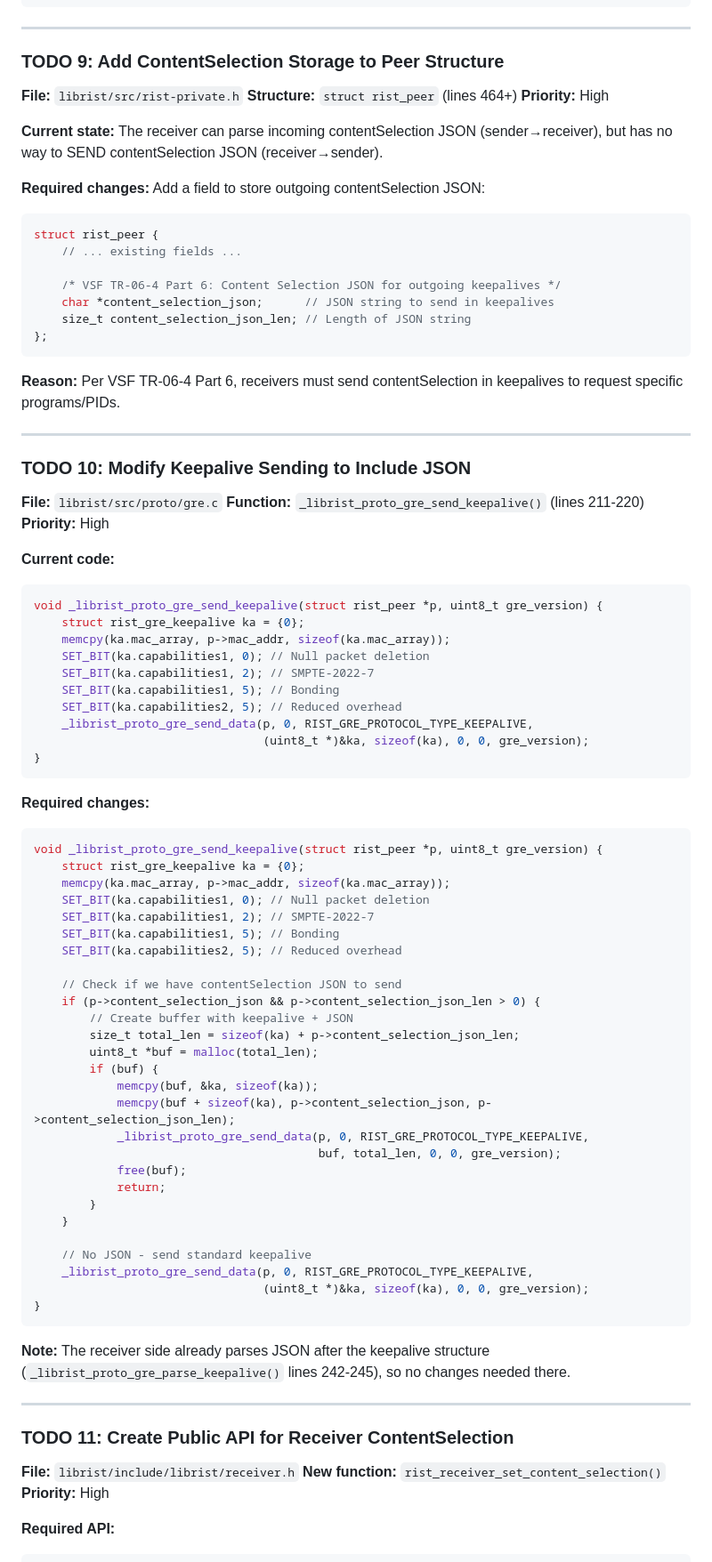
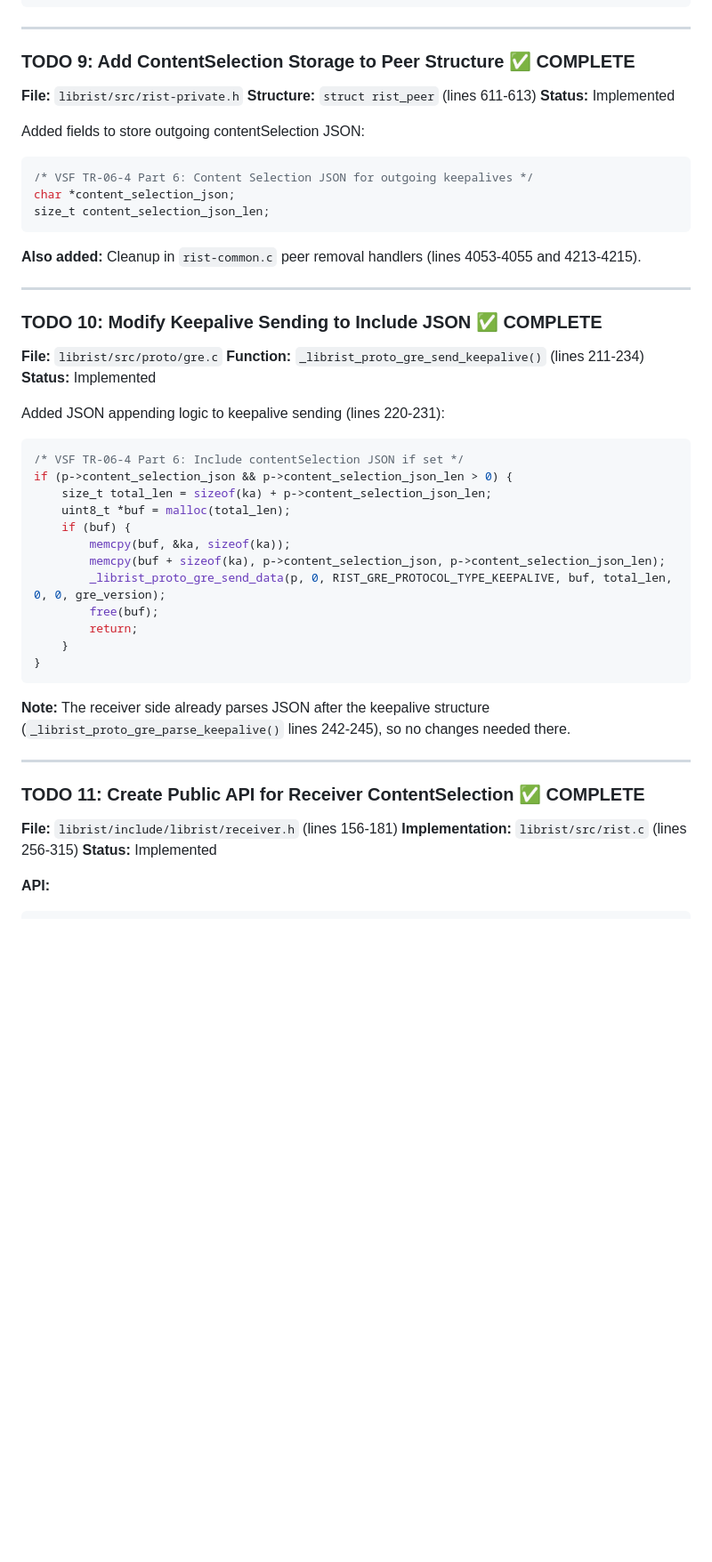
Before and after one commit to caritechsolutions/ristSTB, a Markdown page: README.md, the part around one of its changes. Shown at 89% size. Drawn GitHub-style; blank space fills up the shorter version.

````diff
--- a/README.md
+++ b/README.md
@@ -645,80 +646,44 @@ filter_transport_stream_pids(output_data, input_len, selection);
 
 ---
 
-### TODO 9: Add ContentSelection Storage to Peer Structure
+### TODO 9: Add ContentSelection Storage to Peer Structure ✅ COMPLETE
 
 **File:** `librist/src/rist-private.h`
-**Structure:** `struct rist_peer` (lines 464+)
-**Priority:** High
+**Structure:** `struct rist_peer` (lines 611-613)
+**Status:** Implemented
 
-**Current state:**
-The receiver can parse incoming contentSelection JSON (sender→receiver), but has no way to SEND contentSelection JSON (receiver→sender).
-
-**Required changes:**
-Add a field to store outgoing contentSelection JSON:
+Added fields to store outgoing contentSelection JSON:
 
 ```c
-struct rist_peer {
-    // ... existing fields ...
-
-    /* VSF TR-06-4 Part 6: Content Selection JSON for outgoing keepalives */
-    char *content_selection_json;      // JSON string to send in keepalives
-    size_t content_selection_json_len; // Length of JSON string
-};
+/* VSF TR-06-4 Part 6: Content Selection JSON for outgoing keepalives */
+char *content_selection_json;
+size_t content_selection_json_len;
 ```
 
-**Reason:** Per VSF TR-06-4 Part 6, receivers must send contentSelection in keepalives to request specific programs/PIDs.
+**Also added:** Cleanup in `rist-common.c` peer removal handlers (lines 4053-4055 and 4213-4215).
 
 ---
 
-### TODO 10: Modify Keepalive Sending to Include JSON
+### TODO 10: Modify Keepalive Sending to Include JSON ✅ COMPLETE
 
 **File:** `librist/src/proto/gre.c`
-**Function:** `_librist_proto_gre_send_keepalive()` (lines 211-220)
-**Priority:** High
+**Function:** `_librist_proto_gre_send_keepalive()` (lines 211-234)
+**Status:** Implemented
 
-**Current code:**
+Added JSON appending logic to keepalive sending (lines 220-231):
+
 ```c
-void _librist_proto_gre_send_keepalive(struct rist_peer *p, uint8_t gre_version) {
-    struct rist_gre_keepalive ka = {0};
-    memcpy(ka.mac_array, p->mac_addr, sizeof(ka.mac_array));
-    SET_BIT(ka.capabilities1, 0); // Null packet deletion
-    SET_BIT(ka.capabilities1, 2); // SMPTE-2022-7
-    SET_BIT(ka.capabilities1, 5); // Bonding
-    SET_BIT(ka.capabilities2, 5); // Reduced overhead
-    _librist_proto_gre_send_data(p, 0, RIST_GRE_PROTOCOL_TYPE_KEEPALIVE,
-                                 (uint8_t *)&ka, sizeof(ka), 0, 0, gre_version);
-}
-```
-
-**Required changes:**
-```c
-void _librist_proto_gre_send_keepalive(struct rist_peer *p, uint8_t gre_version) {
-    struct rist_gre_keepalive ka = {0};
-    memcpy(ka.mac_array, p->mac_addr, sizeof(ka.mac_array));
-    SET_BIT(ka.capabilities1, 0); // Null packet deletion
-    SET_BIT(ka.capabilities1, 2); // SMPTE-2022-7
-    SET_BIT(ka.capabilities1, 5); // Bonding
-    SET_BIT(ka.capabilities2, 5); // Reduced overhead
-
-    // Check if we have contentSelection JSON to send
-    if (p->content_selection_json && p->content_selection_json_len > 0) {
-        // Create buffer with keepalive + JSON
-        size_t total_len = sizeof(ka) + p->content_selection_json_len;
-        uint8_t *buf = malloc(total_len);
-        if (buf) {
-            memcpy(buf, &ka, sizeof(ka));
-            memcpy(buf + sizeof(ka), p->content_selection_json, p->content_selection_json_len);
-            _librist_proto_gre_send_data(p, 0, RIST_GRE_PROTOCOL_TYPE_KEEPALIVE,
-                                         buf, total_len, 0, 0, gre_version);
-            free(buf);
-            return;
-        }
+/* VSF TR-06-4 Part 6: Include contentSelection JSON if set */
+if (p->content_selection_json && p->content_selection_json_len > 0) {
+    size_t total_len = sizeof(ka) + p->content_selection_json_len;
+    uint8_t *buf = malloc(total_len);
+    if (buf) {
+        memcpy(buf, &ka, sizeof(ka));
+        memcpy(buf + sizeof(ka), p->content_selection_json, p->content_selection_json_len);
+        _librist_proto_gre_send_data(p, 0, RIST_GRE_PROTOCOL_TYPE_KEEPALIVE, buf, total_len, 0, 0, gre_version);
+        free(buf);
+        return;
     }
-
-    // No JSON - send standard keepalive
-    _librist_proto_gre_send_data(p, 0, RIST_GRE_PROTOCOL_TYPE_KEEPALIVE,
-                                 (uint8_t *)&ka, sizeof(ka), 0, 0, gre_version);
 }
 ```
 
@@ -726,11 +691,11 @@ void _librist_proto_gre_send_keepalive(struct rist_peer *p, uint8_t gre_version)
 
 ---
 
-### TODO 11: Create Public API for Receiver ContentSelection
+### TODO 11: Create Public API for Receiver ContentSelection ✅ COMPLETE
 
-**File:** `librist/include/librist/receiver.h`
-**New function:** `rist_receiver_set_content_selection()`
-**Priority:** High
+**File:** `librist/include/librist/receiver.h` (lines 156-181)
+**Implementation:** `librist/src/rist.c` (lines 256-315)
+**Status:** Implemented
 
-**Required API:**
+**API:**
 ```c
````
Also changed, not shown: other parts of README.md (+30 -68 lines).
